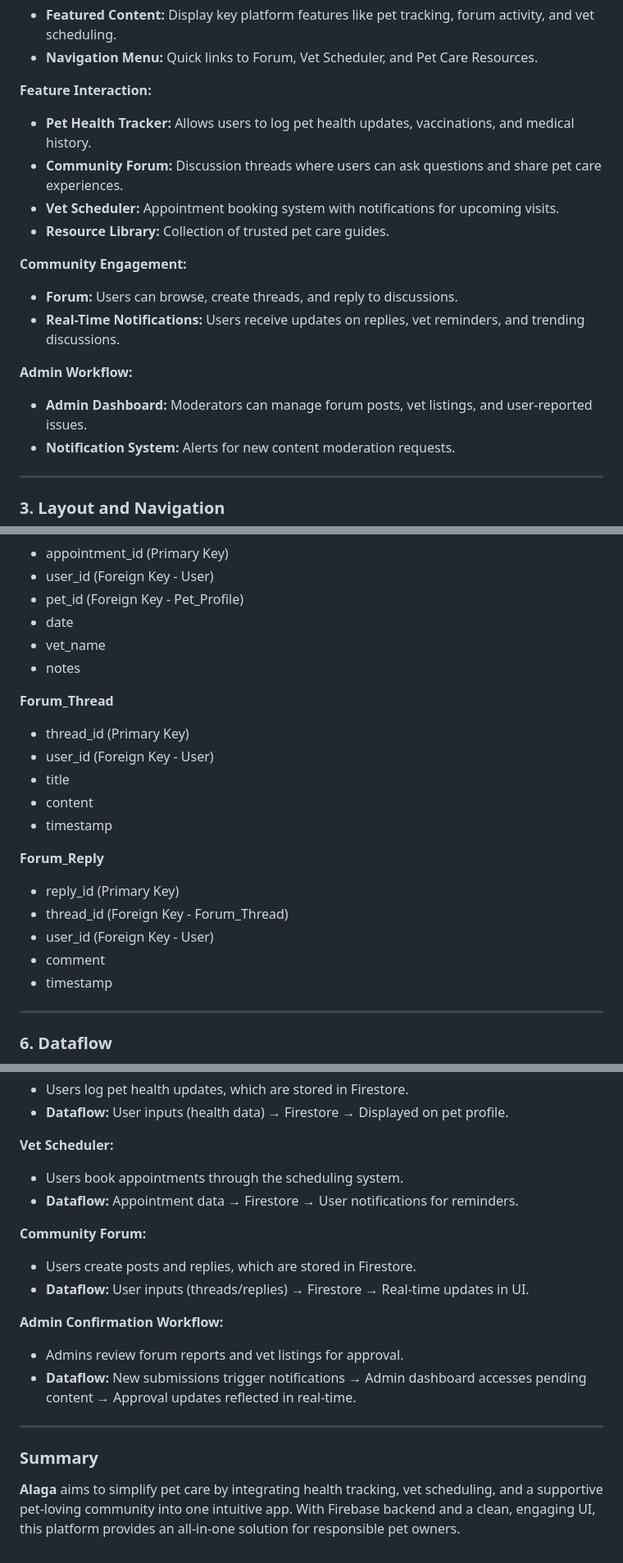
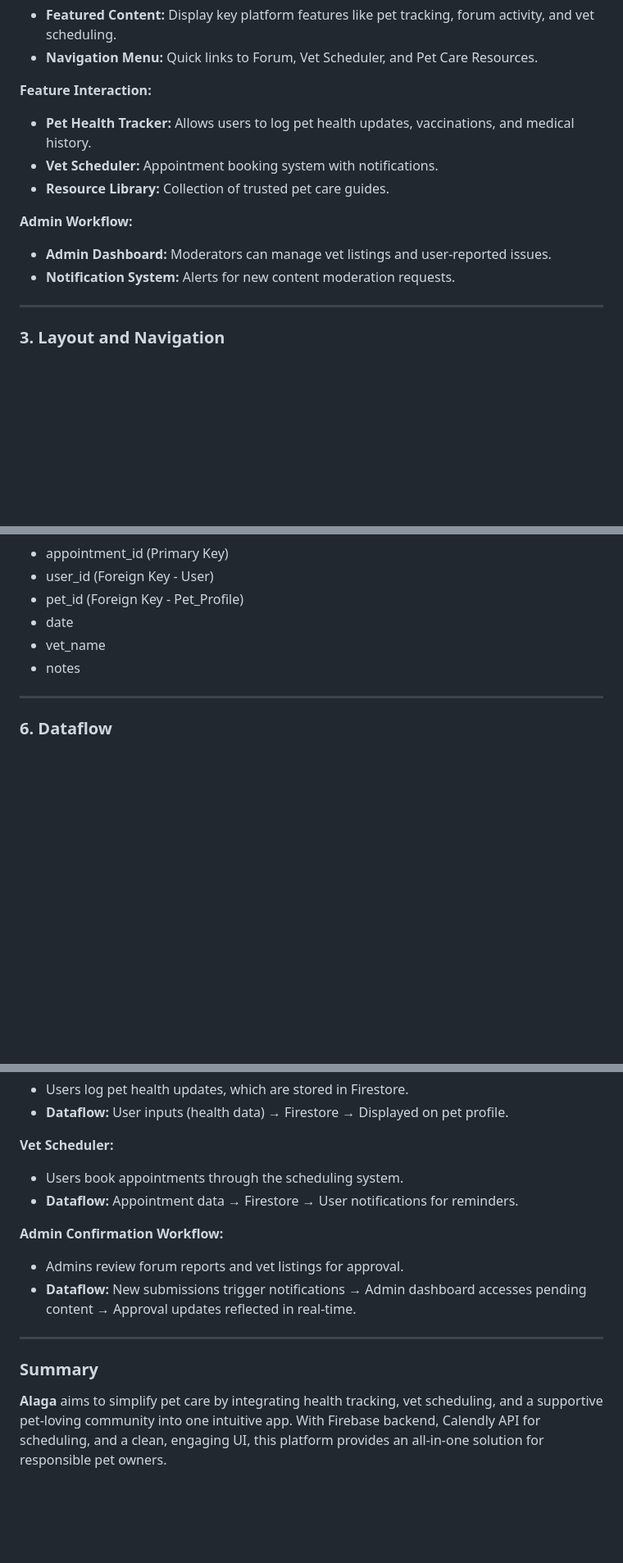
Before and after one commit to FEU-TECH-Advance-Web-Design-Ramirez/FINALS-VENUSAUR, a Markdown page: plan.md, 3 parts joined by grey strips. Shown at 82% size. GitHub-like rendering; blank space fills up the shorter version.

Commit message:
docs: updated plan.md file

```diff
--- a/plan.md
+++ b/plan.md
@@ -26,16 +26,12 @@
 
 **Feature Interaction:**
 - **Pet Health Tracker:** Allows users to log pet health updates, vaccinations, and medical history.
-- **Community Forum:** Discussion threads where users can ask questions and share pet care experiences.
-- **Vet Scheduler:** Appointment booking system with notifications for upcoming visits.
+- **Vet Scheduler:** Appointment booking system with notifications.
 - **Resource Library:** Collection of trusted pet care guides.
 
-**Community Engagement:**
-- **Forum:** Users can browse, create threads, and reply to discussions.
-- **Real-Time Notifications:** Users receive updates on replies, vet reminders, and trending discussions.
 
 **Admin Workflow:**
-- **Admin Dashboard:** Moderators can manage forum posts, vet listings, and user-reported issues.
+- **Admin Dashboard:** Moderators can manage vet listings and user-reported issues.
 - **Notification System:** Alerts for new content moderation requests.
 
 ---
@@ -102,20 +97,6 @@
 - vet_name
 - notes
 
-**Forum_Thread**
-- thread_id (Primary Key)
-- user_id (Foreign Key - User)
-- title
-- content
-- timestamp
-
-**Forum_Reply**
-- reply_id (Primary Key)
-- thread_id (Foreign Key - Forum_Thread)
-- user_id (Foreign Key - User)
-- comment
-- timestamp
-
 ---
 
 ### 6. Dataflow
@@ -131,9 +112,6 @@
 - Users book appointments through the scheduling system.
 - **Dataflow:** Appointment data → Firestore → User notifications for reminders.
 
-**Community Forum:**
-- Users create posts and replies, which are stored in Firestore.
-- **Dataflow:** User inputs (threads/replies) → Firestore → Real-time updates in UI.
 
 **Admin Confirmation Workflow:**
 - Admins review forum reports and vet listings for approval.
@@ -142,4 +120,4 @@
 ---
 
 ### Summary
-**Alaga** aims to simplify pet care by integrating health tracking, vet scheduling, and a supportive pet-loving community into one intuitive app. With Firebase backend and a clean, engaging UI, this platform provides an all-in-one solution for responsible pet owners.
+**Alaga** aims to simplify pet care by integrating health tracking, vet scheduling, and a supportive pet-loving community into one intuitive app. With Firebase backend, Calendly API for scheduling, and a clean, engaging UI, this platform provides an all-in-one solution for responsible pet owners.
```
Also changed, not shown: other parts of plan.md (+1 -2 lines).
